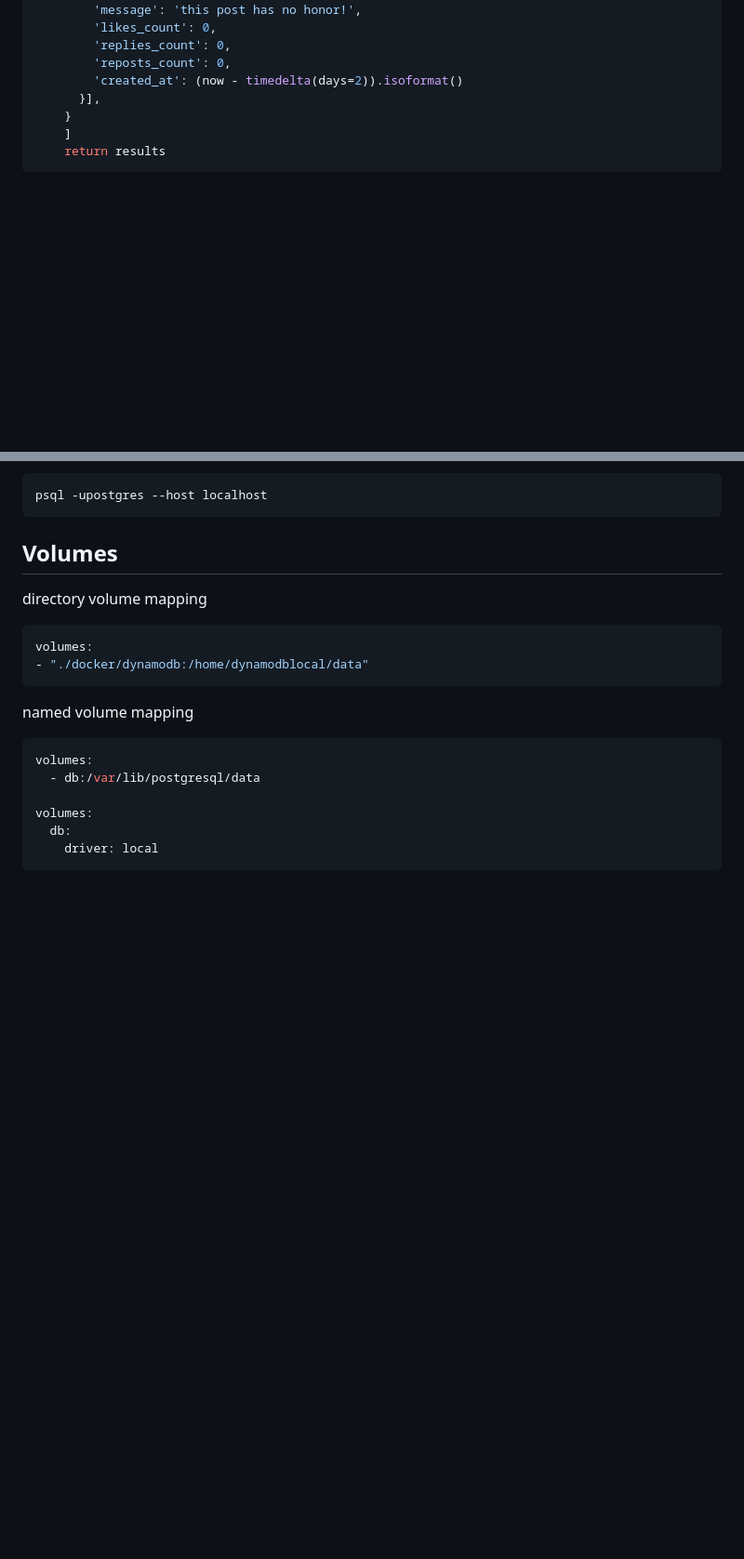
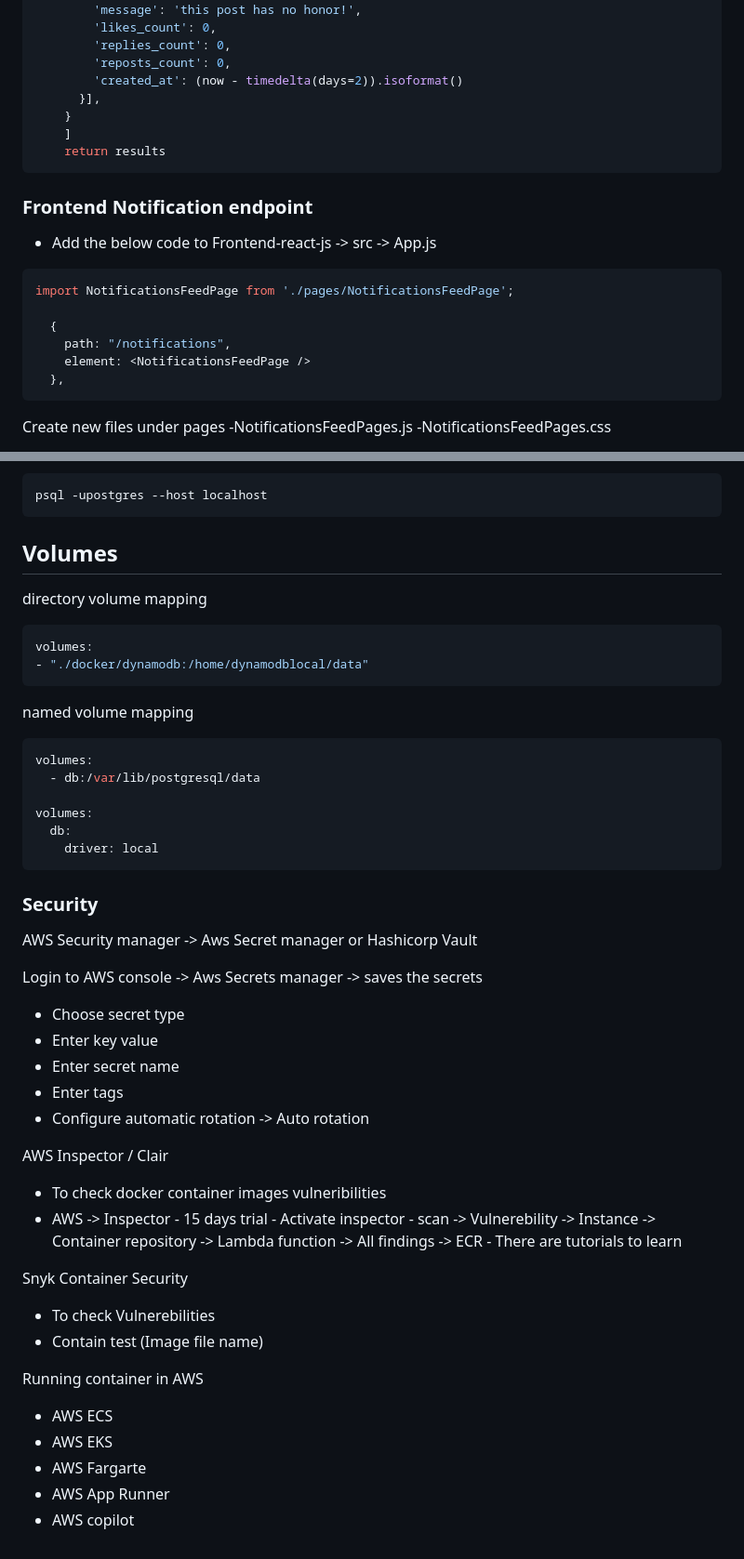
Before and after one commit to PoorviPatel/aws-bootcamp-cruddur-2023, a Markdown page: journal/week1.md, 2 parts joined by grey strips. Shown at 93% size. Drawn GitHub-style; blank space fills up the shorter version.

Commit message:
Update Journal

````diff
--- a/journal/week1.md
+++ b/journal/week1.md
@@ -214,3 +214,21 @@ class NotificationsActivities:
     return results
 ```
 
+### Frontend Notification endpoint
+
+- Add the below code to Frontend-react-js  ->  src  ->  App.js
+
+```js
+import NotificationsFeedPage from './pages/NotificationsFeedPage';
+
+  {
+    path: "/notifications",
+    element: <NotificationsFeedPage />
+  },
+```
+
+Create new files under pages
+-NotificationsFeedPages.js
+-NotificationsFeedPages.css
+
+
@@ -299,3 +406,40 @@ volumes:
   db:
     driver: local
 ```
+
+### Security
+
+AWS Security manager -> Aws Secret manager
+or
+Hashicorp Vault
+
+Login to AWS console -> Aws Secrets manager -> saves the secrets
+- Choose secret type
+- Enter key value
+- Enter secret name
+- Enter tags
+- Configure automatic rotation -> Auto rotation
+
+AWS Inspector / Clair
+- To check docker container  images vulneribilities
+- AWS -> Inspector
+        - 15 days trial
+        - Activate inspector
+        - scan -> Vulnerebility
+               -> Instance
+               -> Container repository
+               -> Lambda function
+               -> All findings
+               -> ECR
+       - There are tutorials to learn
+
+Snyk Container Security
+- To check Vulnerebilities
+- Contain test (Image file name)
+
+Running container in AWS
+- AWS ECS
+- AWS EKS
+- AWS Fargarte
+- AWS App Runner
+- AWS copilot
````
Also changed, not shown: other parts of journal/week1.md (+89 -0 lines).
